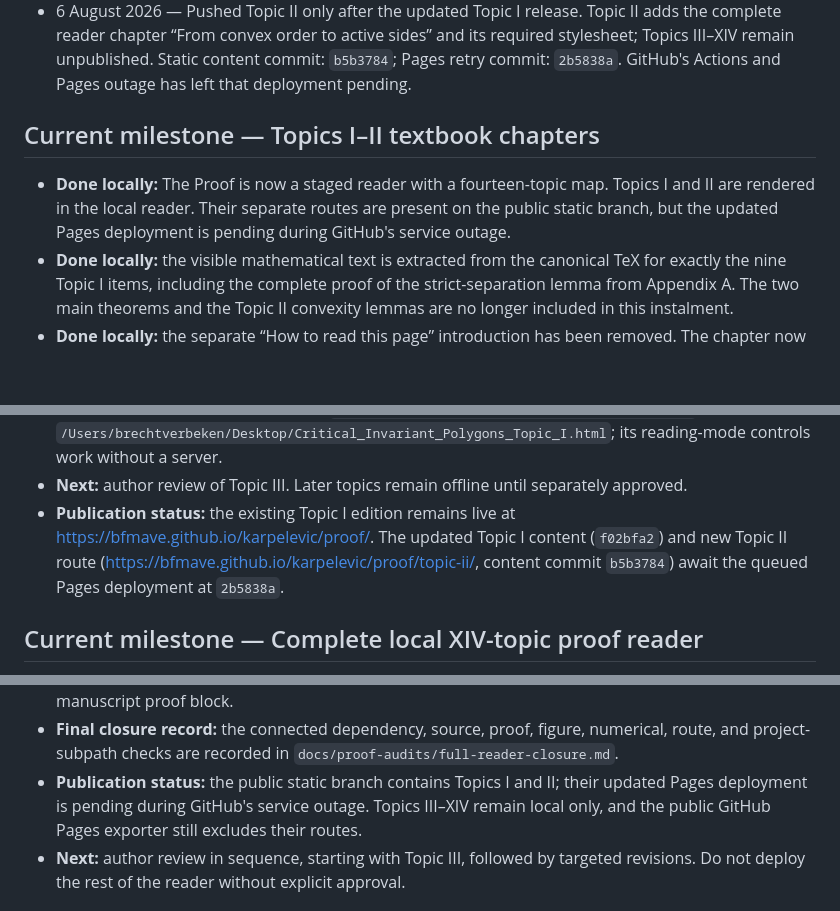
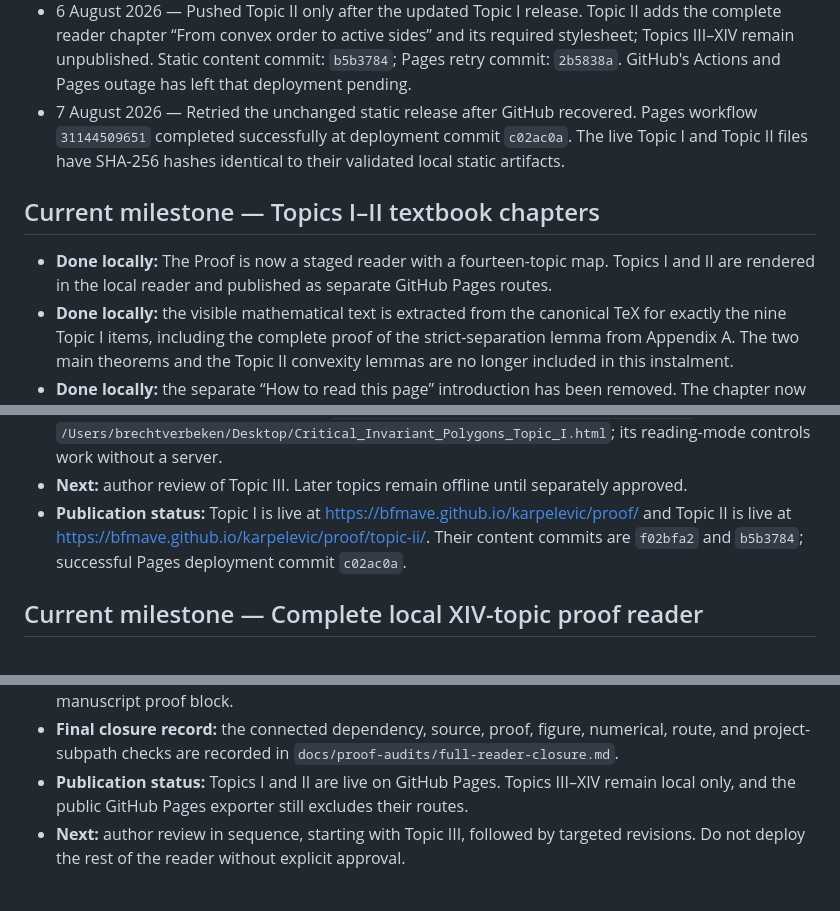
Before and after one commit to BFMAVE/karpelevic, a Markdown page: PROJECT_STATUS.md, 3 parts joined by grey strips. GitHub-like rendering; blank space fills up the shorter version.

Commit message:
Record live Topic I and Topic II deployment

```diff
--- a/PROJECT_STATUS.md
+++ b/PROJECT_STATUS.md
@@ -643,13 +643,16 @@ full local source history remain later site milestones.
   sides” and its required stylesheet; Topics III–XIV remain unpublished.
   Static content commit: `b5b3784`; Pages retry commit: `2b5838a`. GitHub's
   Actions and Pages outage has left that deployment pending.
+- 7 August 2026 — Retried the unchanged static release after GitHub recovered.
+  Pages workflow `31144509651` completed successfully at deployment commit
+  `c02ac0a`. The live Topic I and Topic II files have SHA-256 hashes identical
+  to their validated local static artifacts.
 
 ## Current milestone — Topics I–II textbook chapters
 
 - **Done locally:** The Proof is now a staged reader with a fourteen-topic map.
-  Topics I and II are rendered in the local reader. Their separate routes are
-  present on the public static branch, but the updated Pages deployment is
-  pending during GitHub's service outage.
+  Topics I and II are rendered in the local reader and published as separate
+  GitHub Pages routes.
 - **Done locally:** the visible mathematical text is extracted from the
   canonical TeX for exactly the nine Topic I items, including the complete
   proof of the strict-separation lemma from Appendix A. The two main theorems
@@ -803,11 +806,10 @@ full local source history remain later site milestones.
   its reading-mode controls work without a server.
 - **Next:** author review of Topic III. Later topics remain offline until
   separately approved.
-- **Publication status:** the existing Topic I edition remains live at
-  <https://bfmave.github.io/karpelevic/proof/>. The updated Topic I content
-  (`f02bfa2`) and new Topic II route
-  (<https://bfmave.github.io/karpelevic/proof/topic-ii/>, content commit
-  `b5b3784`) await the queued Pages deployment at `2b5838a`.
+- **Publication status:** Topic I is live at
+  <https://bfmave.github.io/karpelevic/proof/> and Topic II is live at
+  <https://bfmave.github.io/karpelevic/proof/topic-ii/>. Their content commits
+  are `f02bfa2` and `b5b3784`; successful Pages deployment commit `c02ac0a`.
 
 ## Current milestone — Complete local XIV-topic proof reader
 
@@ -846,9 +848,8 @@ full local source history remain later site milestones.
 - **Final closure record:** the connected dependency, source, proof, figure,
   numerical, route, and project-subpath checks are recorded in
   `docs/proof-audits/full-reader-closure.md`.
-- **Publication status:** the public static branch contains Topics I and II;
-  their updated Pages deployment is pending during GitHub's service outage.
-  Topics III–XIV remain local only, and the public GitHub Pages exporter still
+- **Publication status:** Topics I and II are live on GitHub Pages. Topics
+  III–XIV remain local only, and the public GitHub Pages exporter still
   excludes their routes.
 - **Next:** author review in sequence, starting with Topic III, followed by
   targeted revisions. Do not deploy the rest of the reader without explicit
```
Also changed, not shown: other parts of PROJECT_STATUS.md (+4 -4 lines).
